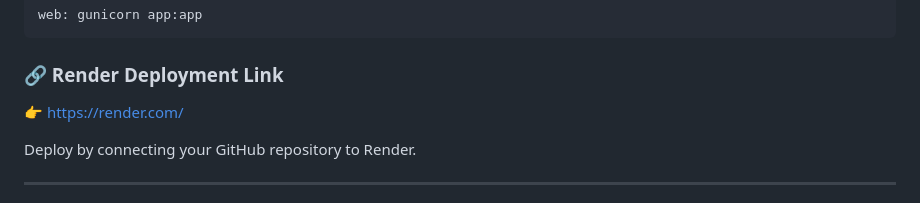
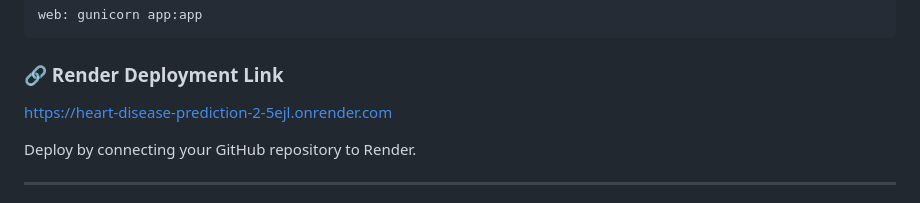
Before and after one commit to bharat-kolantla/heart-disease-prediction, a Markdown page: README.md, the part around the change. Rendered like a GitHub page.

````diff
--- a/README.md
+++ b/README.md
@@ -169,8 +169,7 @@ web: gunicorn app:app
 ```
 
 ### 🔗 Render Deployment Link
-
-👉 https://render.com/
+ https://heart-disease-prediction-2-5ejl.onrender.com
 
 Deploy by connecting your GitHub repository to Render.
 
````
